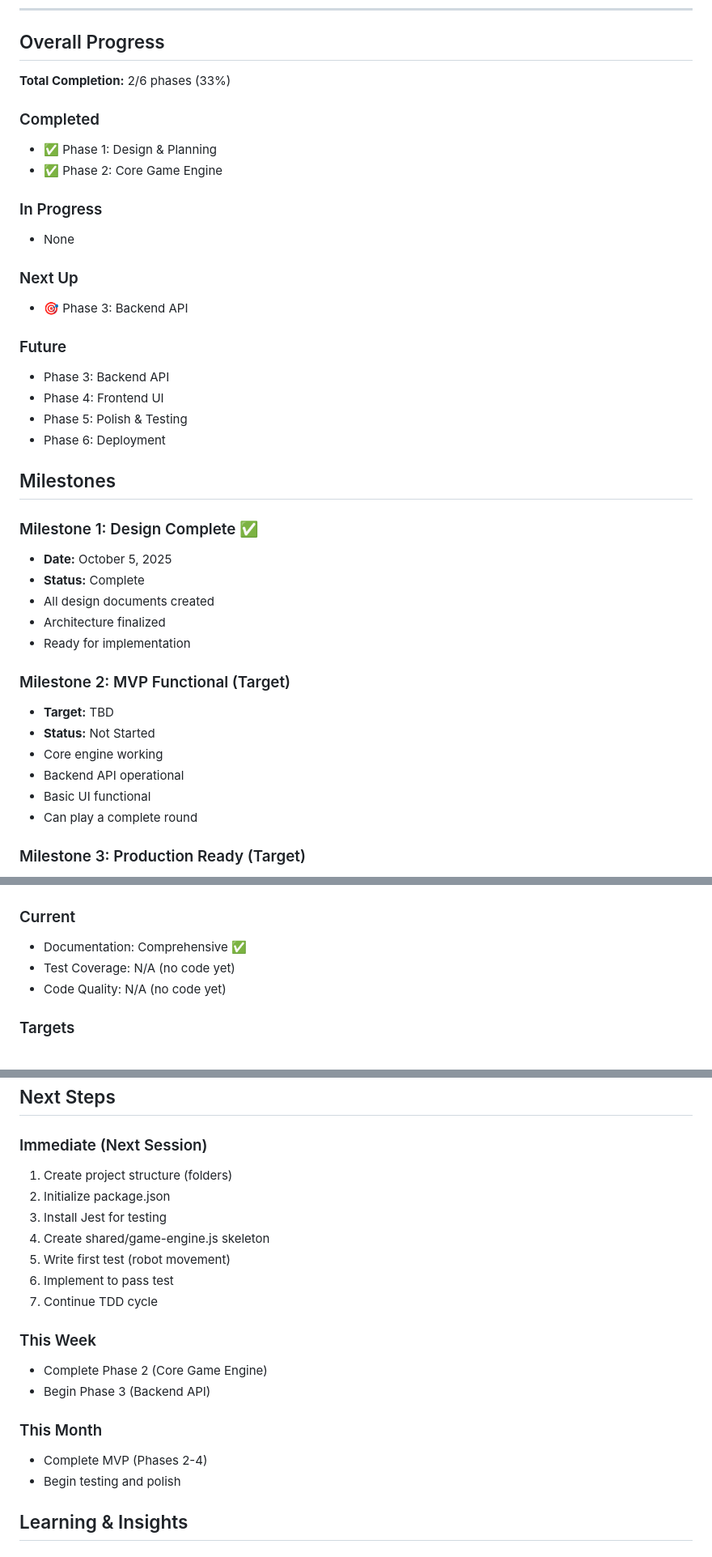
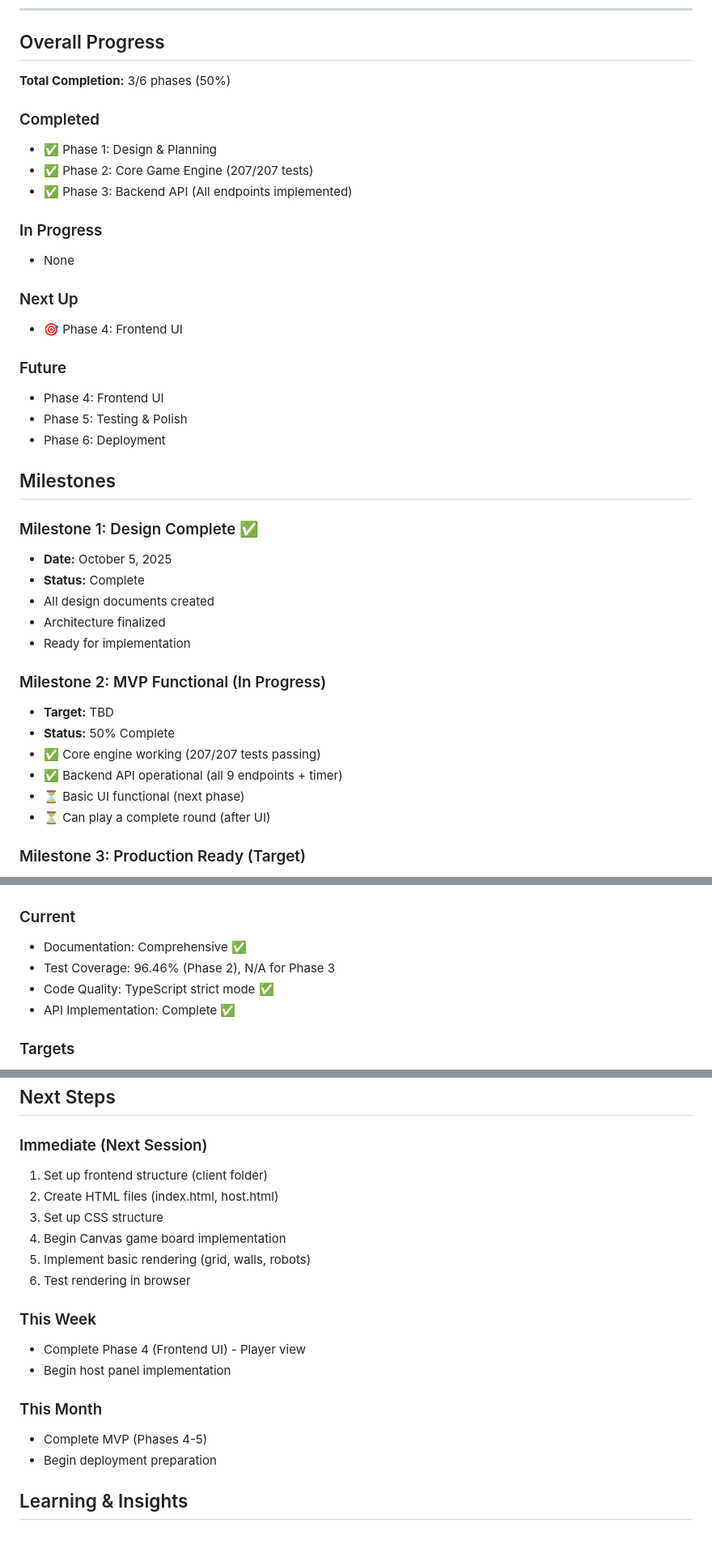
Before and after one commit to bannus/async-ricochet-robots, a Markdown page: memory-bank/progress.md, 3 parts joined by grey strips. Shown at 81% size. Rendered like a GitHub page.

```diff
--- a/memory-bank/progress.md
+++ b/memory-bank/progress.md
@@ -178,22 +210,22 @@
 
 ## Overall Progress
 
-**Total Completion:** 2/6 phases (33%)
+**Total Completion:** 3/6 phases (50%)
 
 ### Completed
 - ✅ Phase 1: Design & Planning
-- ✅ Phase 2: Core Game Engine
+- ✅ Phase 2: Core Game Engine (207/207 tests)
+- ✅ Phase 3: Backend API (All endpoints implemented)
 
 ### In Progress
 - None
 
 ### Next Up
-- 🎯 Phase 3: Backend API
+- 🎯 Phase 4: Frontend UI
 
 ### Future
-- Phase 3: Backend API
 - Phase 4: Frontend UI
-- Phase 5: Polish & Testing
+- Phase 5: Testing & Polish
 - Phase 6: Deployment
 
 ## Milestones
@@ -205,13 +237,13 @@
 - Architecture finalized
 - Ready for implementation
 
-### Milestone 2: MVP Functional (Target)
+### Milestone 2: MVP Functional (In Progress)
 - **Target:** TBD
-- **Status:** Not Started
-- Core engine working
-- Backend API operational
-- Basic UI functional
-- Can play a complete round
+- **Status:** 50% Complete
+- ✅ Core engine working (207/207 tests passing)
+- ✅ Backend API operational (all 9 endpoints + timer)
+- ⏳ Basic UI functional (next phase)
+- ⏳ Can play a complete round (after UI)
 
 ### Milestone 3: Production Ready (Target)
 - **Target:** TBD
@@ -256,8 +288,9 @@
 
 ### Current
 - Documentation: Comprehensive ✅
-- Test Coverage: N/A (no code yet)
-- Code Quality: N/A (no code yet)
+- Test Coverage: 96.46% (Phase 2), N/A for Phase 3
+- Code Quality: TypeScript strict mode ✅
+- API Implementation: Complete ✅
 
 ### Targets
 - Documentation: Keep updated ✅
@@ -288,21 +321,20 @@
 ## Next Steps
 
 ### Immediate (Next Session)
-1. Create project structure (folders)
-2. Initialize package.json
-3. Install Jest for testing
-4. Create shared/game-engine.js skeleton
-5. Write first test (robot movement)
-6. Implement to pass test
-7. Continue TDD cycle
+1. Set up frontend structure (client folder)
+2. Create HTML files (index.html, host.html)
+3. Set up CSS structure
+4. Begin Canvas game board implementation
+5. Implement basic rendering (grid, walls, robots)
+6. Test rendering in browser
 
 ### This Week
-- Complete Phase 2 (Core Game Engine)
-- Begin Phase 3 (Backend API)
+- Complete Phase 4 (Frontend UI) - Player view
+- Begin host panel implementation
 
 ### This Month
-- Complete MVP (Phases 2-4)
-- Begin testing and polish
+- Complete MVP (Phases 4-5)
+- Begin deployment preparation
 
 ## Learning & Insights
 
```
Also changed, not shown: other parts of memory-bank/progress.md (+53 -21 lines), memory-bank/activeContext.md (+66 -32 lines).
